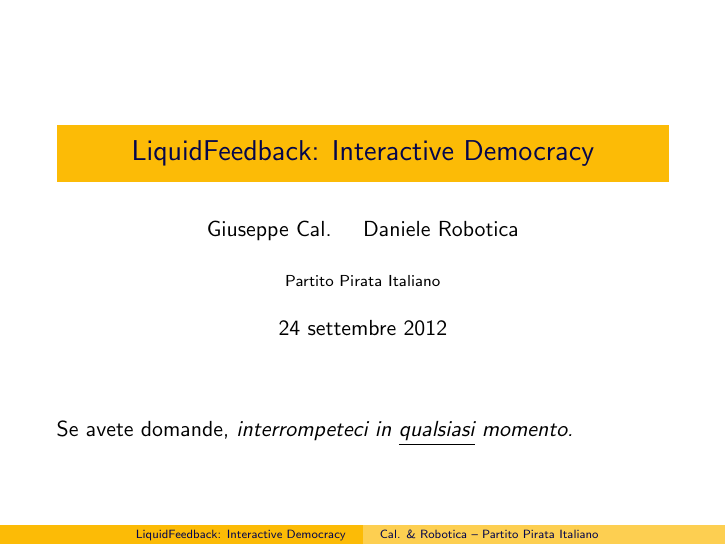
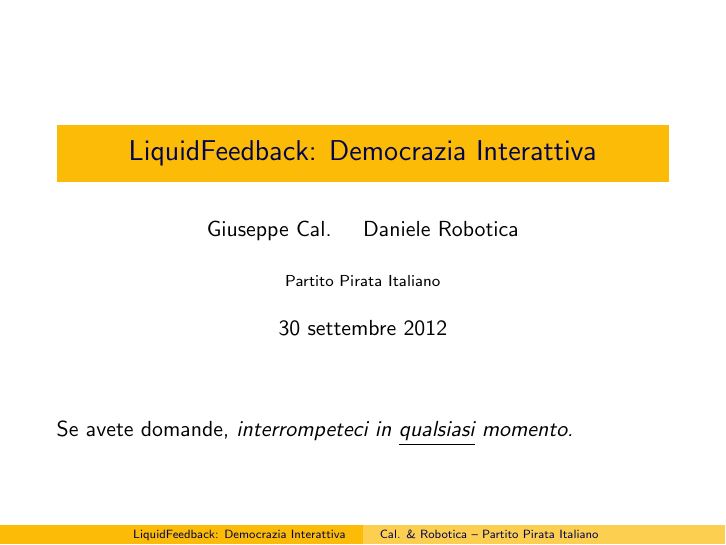
Before and after one commit to AvverbioPronome/LiquidFlow, LaTeX slides (flow.presentation.tex, which reads flow.tex): page 1 of 17. Compiled offline with pdfLaTeX.

Commit message:
titolo, editore

```diff
--- a/flow.tex
+++ b/flow.tex
@@ -23,10 +23,11 @@
 
 \usepackage{subcaption}
 
-\title{LiquidFeedback: Interactive Democracy}
+\title{LiquidFeedback: Democrazia Interattiva}
 \author[Cal. \& Robotica]{Giuseppe Cal. \and Daniele Robotica}
-\institute{Partito Pirata Italiano}
-\date{\today}
+\only<presentation>{\institute{Partito Pirata Italiano}}
+\only<article>{\publishers{Partito Pirata Italiano}}
+\date{30 settembre 2012}
 
 \begin{document}
 
```
